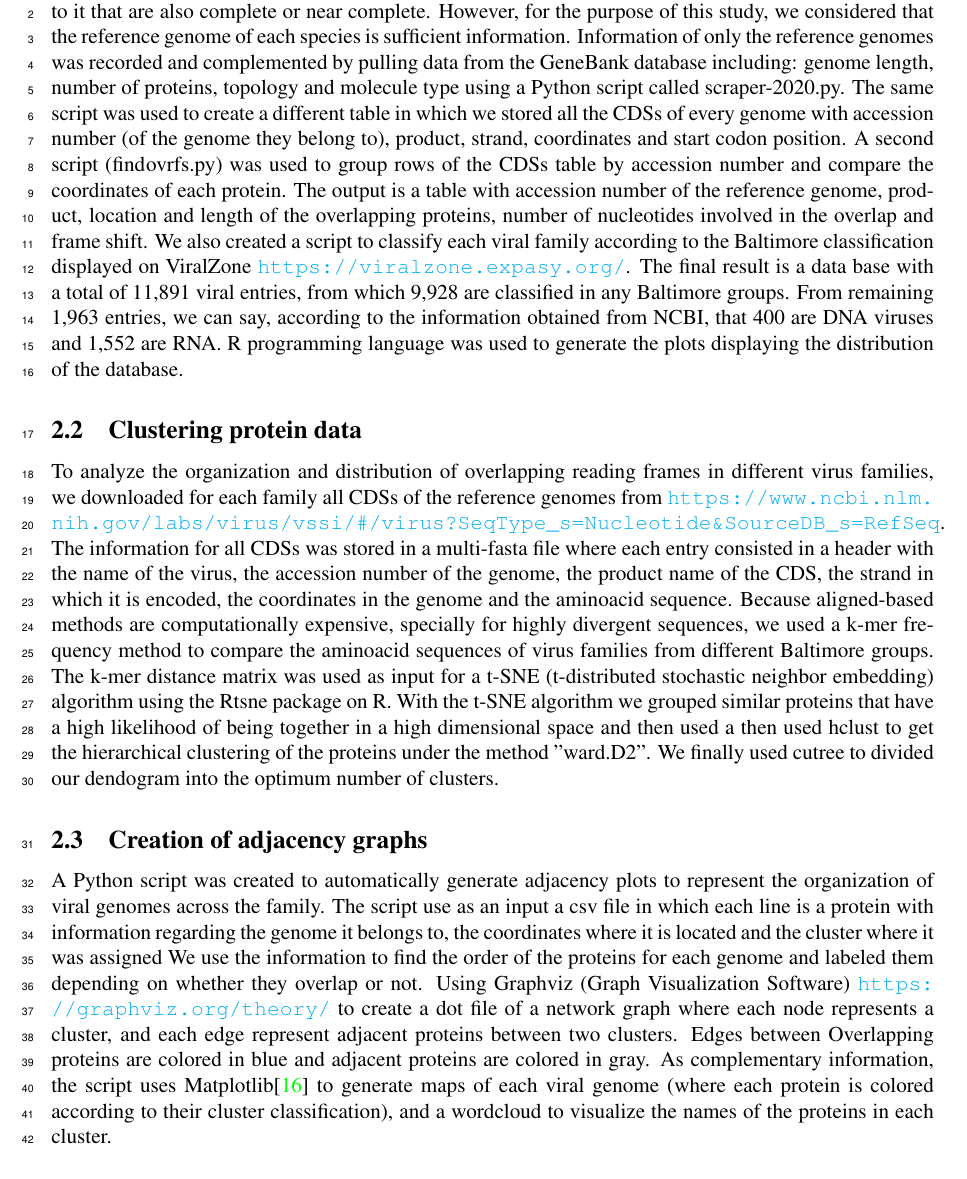
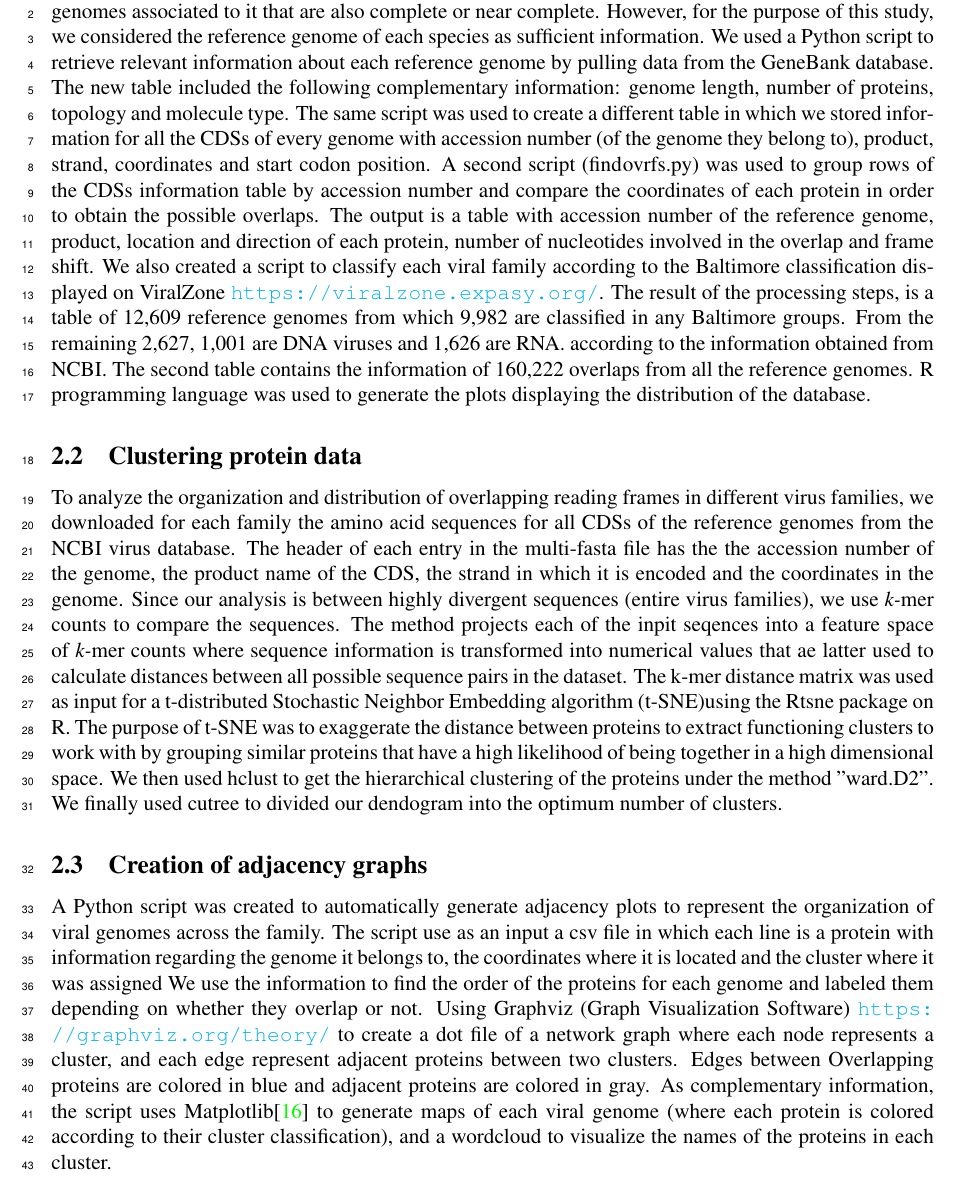
Before and after one commit to PoonLab/ovrf-viz, a LaTeX document (paper/main.tex): part of page 2 of 4, cut so that both start at the same text. Compiled offline with pdfLaTeX.

Commit message:
Updating database info, cluster formation

```diff
--- a/paper/main.tex
+++ b/paper/main.tex
@@ -49,20 +49,25 @@ The table had information regarding: representative, neighbor, host, taxonomy an
 The neighbor information is a new approach from NCBI designed to include more diversity for every species, so every reference genome have some other genomes associated to it that are also complete or near complete.
-However, for the purpose of this study, we considered that the reference genome of each species is sufficient information.
-Information of only the reference genomes was recorded and complemented by pulling data from the GeneBank database including: genome length, number of proteins, topology and molecule type using a Python script called scraper-2020.py.
-The same script was used to create a different table in which we stored all the CDSs of every genome with accession number (of the genome they belong to), product, strand, coordinates and start codon position.
-A second script (find$_$ovrfs.py) was used to group rows of the CDSs table by accession number and compare the coordinates of each protein. The output is a table with accession number of the reference genome, product, location and length of the overlapping proteins, number of nucleotides involved in the overlap and frame shift.
+However, for the purpose of this study, we considered the reference genome of each species as sufficient information.
+We used a Python script to retrieve relevant information about each reference genome by pulling data from the GeneBank database.
+The new table included the following complementary information: genome length, number of proteins, topology and molecule type.
+The same script was used to create a different table in which we stored information for all the CDSs of every genome with accession number (of the genome they belong to), product, strand, coordinates and start codon position.
+A second script (find$_$ovrfs.py) was used to group rows of the CDSs information table by accession number and compare the coordinates of each protein in order to obtain the possible overlaps.
+The output is a table with accession number of the reference genome, product, location and direction of each protein, number of nucleotides involved in the overlap and frame shift.
 %Update this information with new downloads
 We also created a script to classify each viral family according to the Baltimore classification displayed on ViralZone \url{https://viralzone.expasy.org/}.
-The final result is a data base with a total of 11,891 viral entries, from which 9,928 are classified in any Baltimore groups.
-From remaining 1,963 entries, we can say, according to the information obtained from NCBI, that 400 are DNA viruses and 1,552 are RNA.
+The result of the processing steps, is a table of 12,609 reference genomes from which 9,982 are classified in any Baltimore groups.
+From the remaining 2,627, 1,001 are DNA viruses and 1,626 are RNA. according to the information obtained from NCBI.
+The second table contains the information of 160,222 overlaps from all the reference genomes.
 R programming language was used to generate the plots displaying the distribution of the database.
 
 \subsection{Clustering protein data}
-To analyze the organization and distribution of overlapping reading frames in different virus families, we downloaded for each family all CDSs of the reference genomes from \url{https://www.ncbi.nlm.nih.gov/labs/virus/vssi/#/virus?SeqType_s=Nucleotide&SourceDB_s=RefSeq}.
-The information for all CDSs was stored in a multi-fasta file where each entry consisted in a header with the name of the virus, the accession number of the genome, the product name of the CDS, the strand in which it is encoded, the coordinates in the genome and the aminoacid sequence.
-Because aligned-based methods are computationally expensive, specially for highly divergent sequences, we used a k-mer frequency method to compare the aminoacid sequences of virus families from different Baltimore groups.
-The k-mer distance  matrix was used as input for a t-SNE (t-distributed stochastic neighbor embedding) algorithm using the Rtsne package on R.
-With the t-SNE algorithm we grouped similar proteins that have a high likelihood of being together in a high dimensional space and then used a then used hclust to get the hierarchical clustering of the proteins under the method "ward.D2".
+To analyze the organization and distribution of overlapping reading frames in different virus families, we downloaded for each family the amino acid sequences for all CDSs of the reference genomes from the NCBI virus database.
+The header of each entry in the multi-fasta file has the the accession number of the genome, the product name of the CDS, the strand in which it is encoded and the coordinates in the genome.
+Since our analysis is between highly divergent sequences (entire virus families), we use \textit{k-}mer counts to compare the sequences.
+The method projects each of the inpit seqences into a feature space of \textit{k-}mer counts where sequence information is transformed into numerical values that ae latter used to calculate distances between all possible sequence pairs in the dataset.
+The k-mer distance  matrix was used as input for a t-distributed Stochastic Neighbor Embedding algorithm (t-SNE)using the Rtsne package on R.
+The purpose of t-SNE was to exaggerate the distance between proteins to  extract functioning clusters to work with by grouping similar proteins that have a high likelihood of being together in a high dimensional space.
+We then used hclust to get the hierarchical clustering of the proteins under the method "ward.D2".
 We finally used cutree to divided our dendogram into the optimum number of clusters.
 
 \subsection{Creation of adjacency graphs}
```
Also changed, not shown: paper/main.tex (2 more changed lines).
